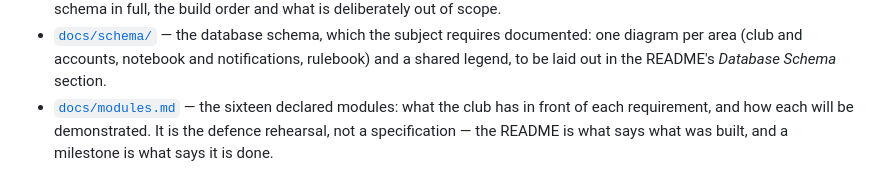
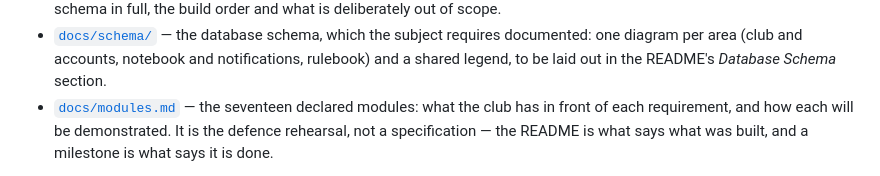
Before and after one commit to JeromeBarthelemy/transcendence, a Markdown page: README.md, the part around the change. Rendered like a GitHub page.

Commit message:
docs: count seventeen declared modules in the README

```diff
--- a/README.md
+++ b/README.md
@@ -1362,7 +1362,7 @@ in French. `docs/` is the one exception, and a deliberate one — see below.
   requires documented: one diagram per area (club and accounts, notebook and
   notifications, rulebook) and a shared legend, to be laid out in the README's
   *Database Schema* section.
-- [`docs/modules.md`](docs/modules.md) — the sixteen declared modules: what the
+- [`docs/modules.md`](docs/modules.md) — the seventeen declared modules: what the
   club has in front of each requirement, and how each will be demonstrated.
   It is the defence rehearsal, not a specification — the README is what says
   what was built, and a milestone is what says it is done.
```
